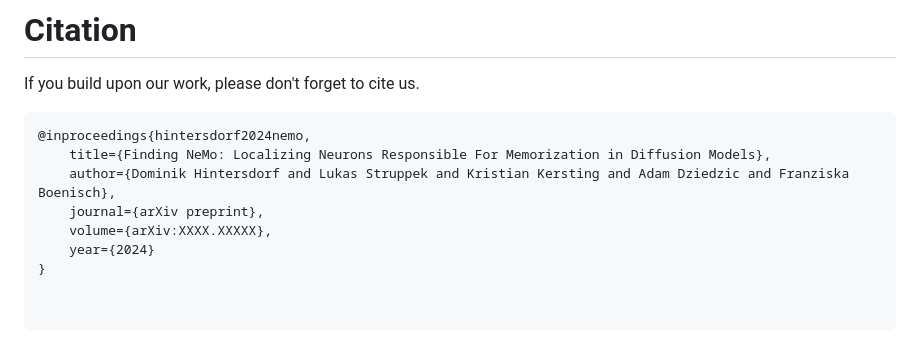
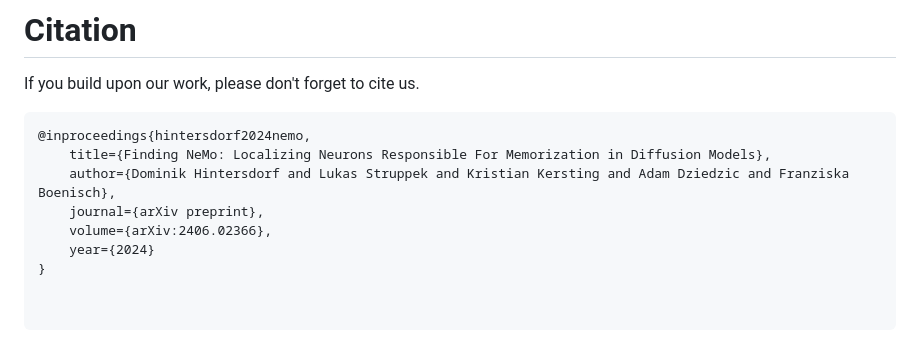
Before and after one commit to ml-research/localizing_memorization_in_diffusion_models, a Markdown page: README.md, the part around the change. Drawn GitHub-style.

Commit message:
Update README.md with arxiv ID

```diff
--- a/README.md
+++ b/README.md
@@ -92,6 +92,6 @@ If you build upon our work, please don't forget to cite us.
     title={Finding NeMo: Localizing Neurons Responsible For Memorization in Diffusion Models},
     author={Dominik Hintersdorf and Lukas Struppek and Kristian Kersting and Adam Dziedzic and Franziska Boenisch},
     journal={arXiv preprint},
-    volume={arXiv:XXXX.XXXXX},
+    volume={arXiv:2406.02366},
     year={2024}
 }
```
